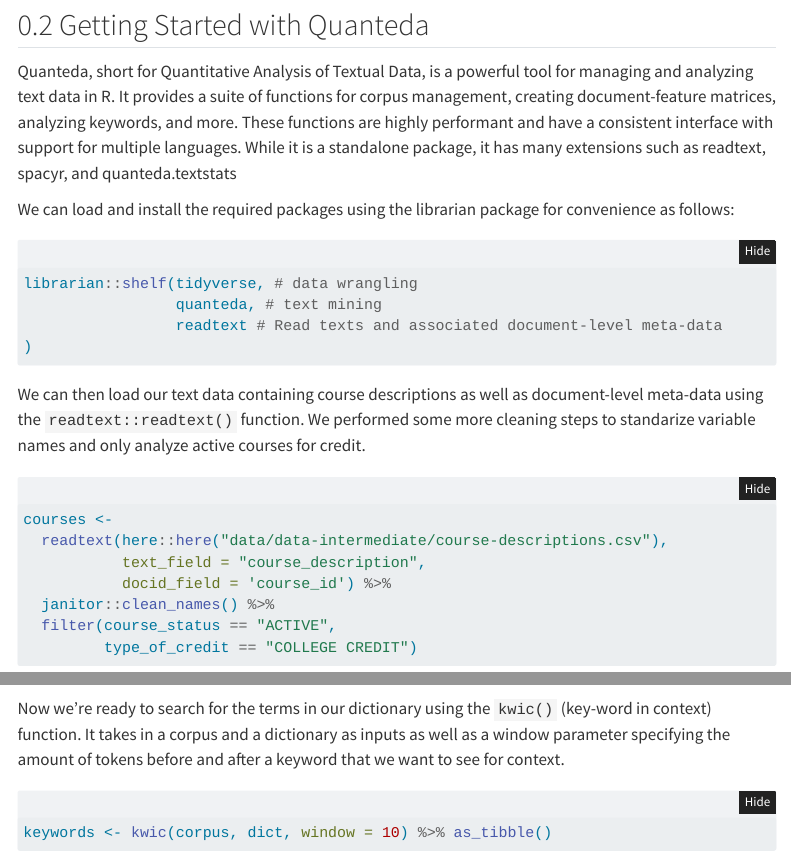
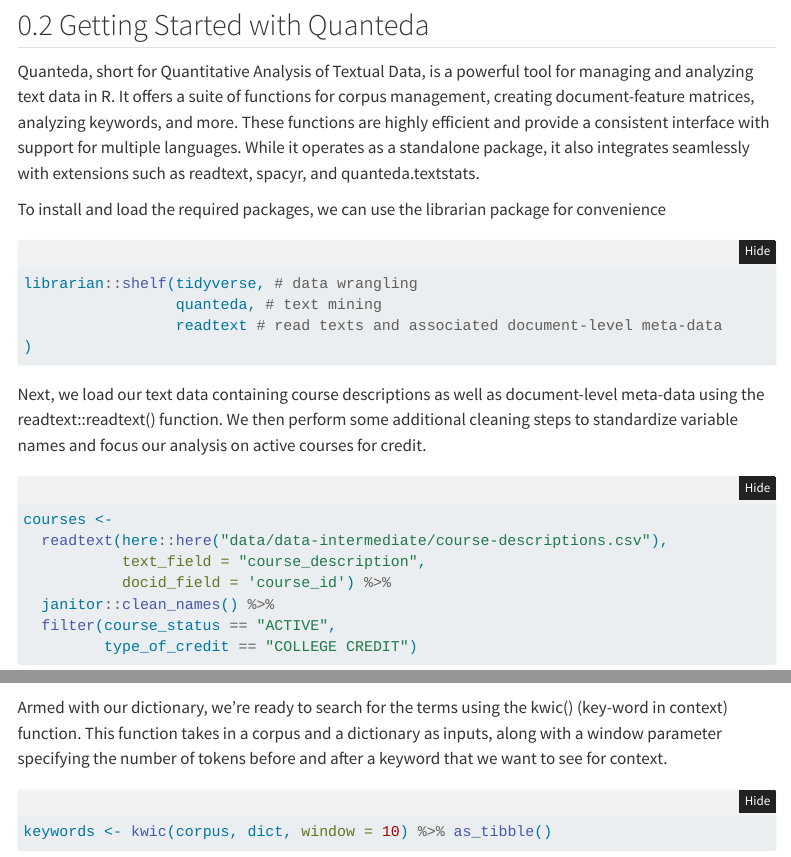
Before and after one commit to UI-Research/work-based-learning, a Quarto document (blog.qmd): the page in a window 1100 px wide, from 530 px down, and a second part further down, joined at a grey line. Rendered offline with R 4.5, knitr and Pandoc in place of Quarto, with nearby package versions; folded parts are opened; some code elsewhere in the file could not run offline; menus at the side of the page are left out; column names are cleaned by a stand-in for the janitor package.

Commit message:
Update text

````diff
--- a/blog.qmd
+++ b/blog.qmd
@@ -81,26 +81,17 @@
 ## Getting Started with Quanteda
 
 Quanteda, short for Quantitative Analysis of Textual Data, is a powerful tool
-for managing and analyzing text data in R. It provides a suite of functions for
-corpus management, creating document-feature matrices, analyzing keywords, and
-more. These functions are highly performant and have a consistent interface with
-support for multiple languages. While it is a standalone package, it has many
-extensions such as readtext, spacyr, and quanteda.textstats
+for managing and analyzing text data in R. It offers a suite of functions for corpus management, creating document-feature matrices, analyzing keywords, and more. These functions are highly efficient and provide a consistent interface with support for multiple languages. While it operates as a standalone package, it also integrates seamlessly with extensions such as readtext, spacyr, and quanteda.textstats.
 
-We can load and install the required packages using the librarian package for
-convenience as follows:
-
+To install and load the required packages, we can use the librarian package for convenience
 ```{r text-}
 librarian::shelf(tidyverse, # data wrangling
                  quanteda, # text mining
-                 readtext # Read texts and associated document-level meta-data
+                 readtext # read texts and associated document-level meta-data
 )
 ```
 
-We can then load our text data containing course descriptions as well as
-document-level meta-data using the `readtext::readtext()` function. We performed
-some more cleaning steps to standarize variable names and only analyze active
-courses for credit.
+Next, we load our text data containing course descriptions as well as document-level meta-data using the readtext::readtext() function. We then perform some additional cleaning steps to standardize variable names and focus our analysis on active courses for credit.
 
 ```{r}
 courses <-
@@ -168,10 +149,7 @@
                   field_experience = c("fieldwork", "field experience", "field-experience")))
 ```
 
-Now we're ready to search for the terms in our dictionary using the `kwic()`
-(key-word in context) function. It takes in a corpus and a dictionary as inputs
-as well as a window parameter specifying the amount of tokens before and after a
-keyword that we want to see for context.
+Armed with our dictionary, we're ready to search for the terms using the kwic() (key-word in context) function. This function takes in a corpus and a dictionary as inputs, along with a window parameter specifying the number of tokens before and after a keyword that we want to see for context.
 
 ```{r}
 keywords <- kwic(corpus, dict, window = 10) %>% as_tibble()
````
Also changed, not shown: blog.qmd (23 more changed lines).
